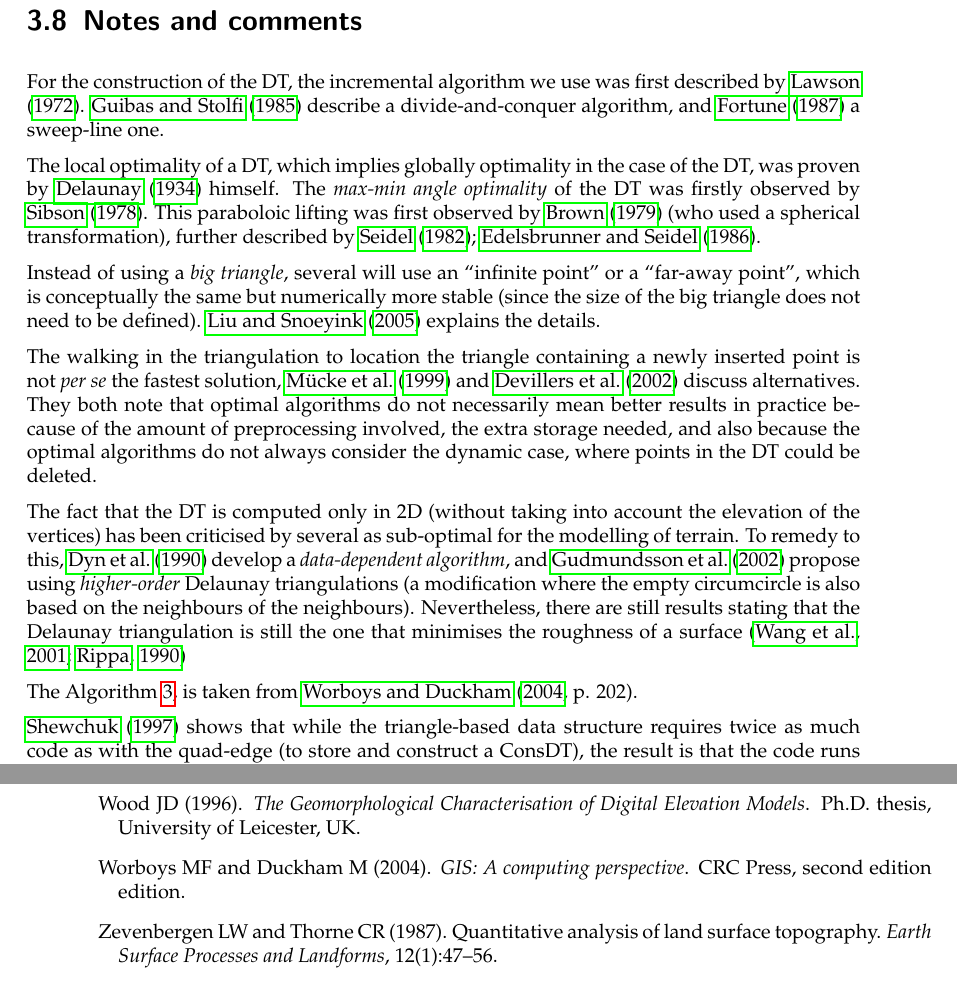
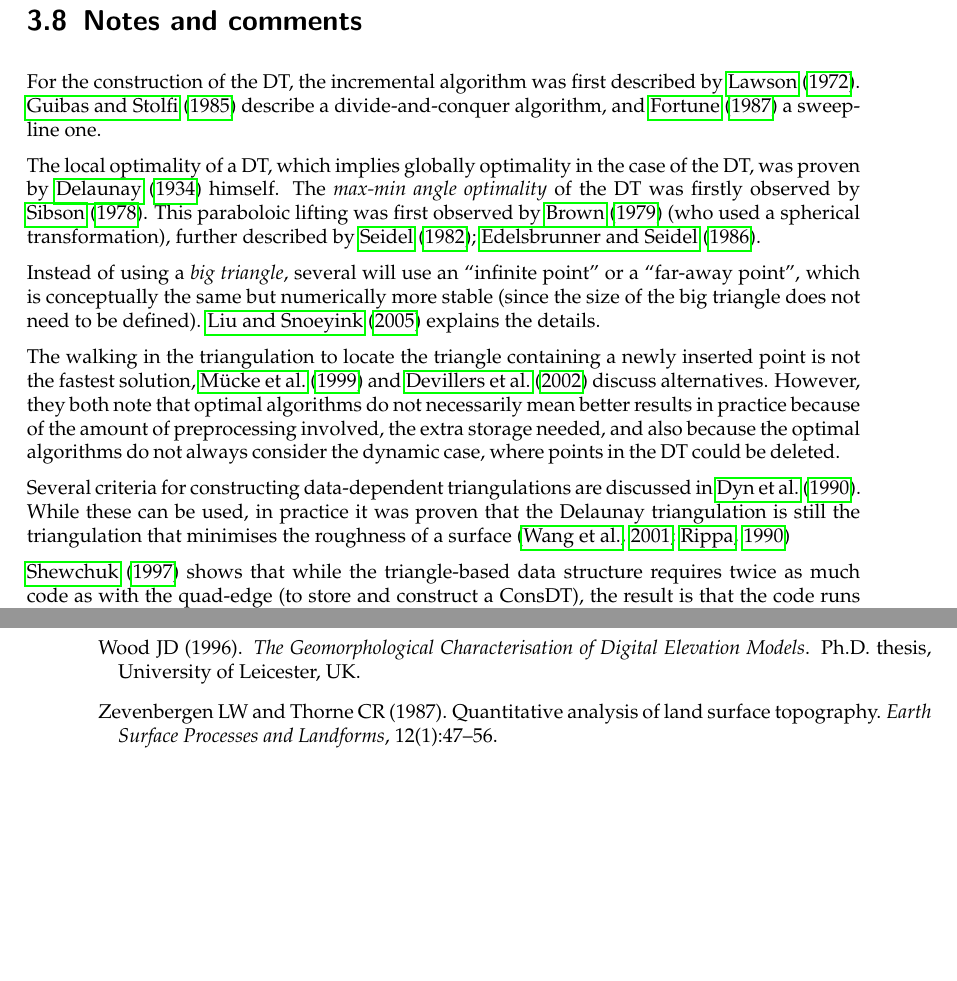
Before and after one commit to tudelft3d/terrainbook, a LaTeX thesis (terrainbook.tex, which reads dtvd/dtvd.tex): two parts of pages 43 and 78 of 78, joined at a grey line, cut so that both start at the same text, the shorter picture padded with empty space. Compiled offline with pdfLaTeX.

Commit message:
clean and improve the notes section of the dtvd chapter

```diff
--- a/dtvd/dtvd.tex
+++ b/dtvd/dtvd.tex
@@ -613,7 +613,7 @@ Finding a valid ear of a simple polygon $P$ is relatively easy: if the points ar
 \section{Notes and comments}
 \label{sec:notes}
 
-For the construction of the DT, the incremental algorithm we use was first described by \citet{Lawson72-1}.
+For the construction of the DT, the incremental algorithm was first described by \citet{Lawson72-1}.
 \citet{Guibas85} describe a divide-and-conquer algorithm, and \citet{Fortune87} a sweep-line one.
 
 The local optimality of a DT, which implies globally optimality in the case of the DT, was proven by \citet{Delaunay34} himself.
@@ -623,18 +623,15 @@ This paraboloic lifting was first observed by \citet{Brown79} (who used a spheri
 Instead of using a \emph{big triangle}, several will use an ``infinite point'' or a ``far-away point'', which is conceptually the same but numerically more stable (since the size of the big triangle does not need to be defined).
 \citet{Liu05-1} explains the details.
 
-The walking in the triangulation to location the triangle containing a newly inserted point is not \emph{per se} the fastest solution, \citet{Mucke99} and \citet{Devillers02} discuss alternatives.
-They both note that optimal algorithms do not necessarily mean better results in practice because of the amount of preprocessing involved, the extra storage needed, and also because the optimal algorithms do not always consider the dynamic case, where points in the DT could be deleted.
+The walking in the triangulation to locate the triangle containing a newly inserted point is not the fastest solution, \citet{Mucke99} and \citet{Devillers02} discuss alternatives.
+However, they both note that optimal algorithms do not necessarily mean better results in practice because of the amount of preprocessing involved, the extra storage needed, and also because the optimal algorithms do not always consider the dynamic case, where points in the DT could be deleted.
 
-The fact that the DT is computed only in 2D (without taking into account the elevation of the vertices) has been criticised by several as sub-optimal for the modelling of terrain.
-To remedy to this, \citet{Dyn90} develop a \emph{data-dependent algorithm}, and \citet{Gudmundsson02} propose using \emph{higher-order} Delaunay triangulations (a modification where the empty circumcircle is also based on the neighbours of the neighbours).
-Nevertheless, there are still results stating that the Delaunay triangulation is still the one that minimises the roughness of a surface~\citep{Wang01,Rippa90}
+Several criteria for constructing data-dependent triangulations are discussed in \citet{Dyn90}.
+While these can be used, in practice it was proven that the Delaunay triangulation is still the triangulation that minimises the roughness of a surface~\citep{Wang01,Rippa90}
 
 % TODO : complete this: uniqueness of the DT
 % If the input points of the DT are not in general position, it is still possible to obtain a unique DT\@.
 % This however means that
 
-The Algorithm~\ref{algo:greedy}, is taken from \citet[p. 202]{Worboys04}.
-
 \citet{Shewchuk97} shows that while the triangle-based data structure requires twice as much code as with the quad-edge (to store and construct a ConsDT), the result is that the code runs twice as fast and the memory requirement as about 2X less.
 CGAL (\url{https://www.cgal.org/}), among many others, uses the triangle-based data structure.
```
